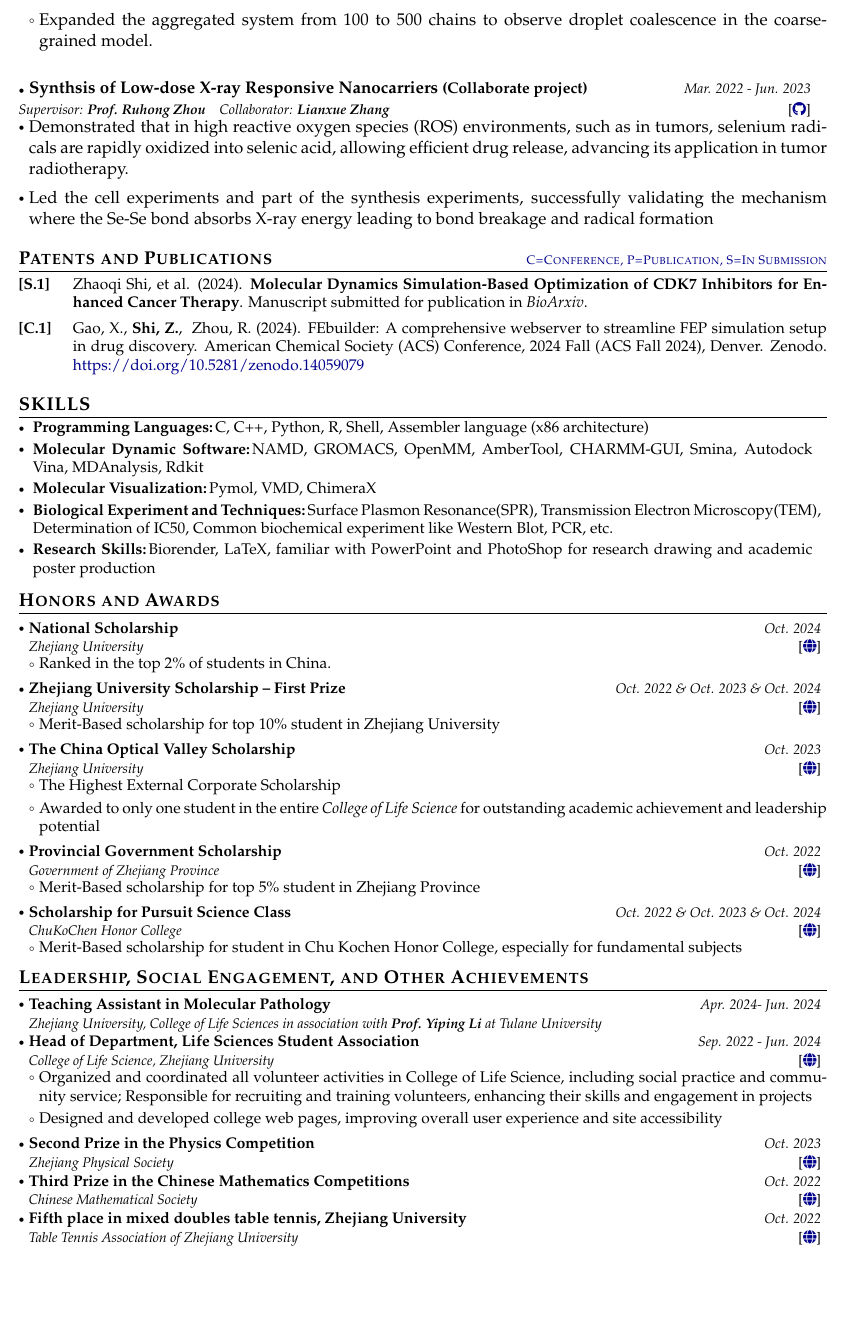
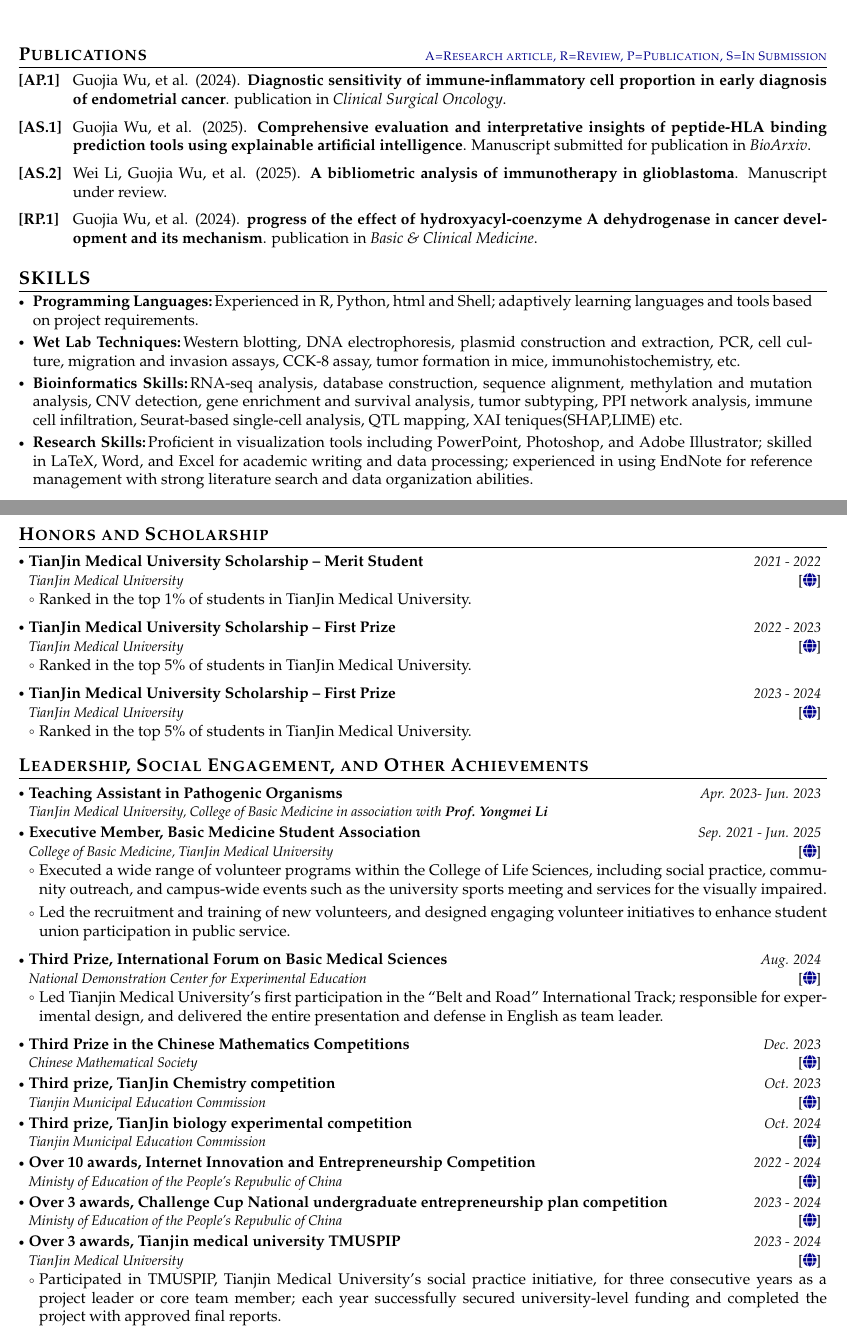
Before and after one commit to wunaiwuhuang/materials, a LaTeX CV (Curriculum_Vitae个人简历/main.tex): part of page 2 of 2 before the commit and two parts of pages 1 and 2 of 2 after it, the two joined at a grey line, cut at the place of the change, the shorter picture padded with empty space. Compiled offline with pdfLaTeX.

Commit message:
polish CV

```diff
--- a/Curriculum_Vitae个人简历/main.tex
+++ b/Curriculum_Vitae个人简历/main.tex
@@ -217,5 +220,4 @@ As a candidate with a strong foundation in both life sciences and physics, I spe
 \resumeSubHeadingListStart
 
 \resumeSubheading
-{Chu Kochen Honor College,\ \ Zhejiang University}{Hangzhou, China}
-{Bachelor of Science in \textbf{Biological Sciences and Physics (Double Major)}}{Sep. 2021 - Jun. 2025  (Expected)}
+{Basic Medical Science College,\ \ TianJin Medical University}{TianJin, China}
@@ -276 +262,0 @@ As a candidate with a strong foundation in both life sciences and physics, I spe
-  {\small Supervisor: \textbf{Prof. Ruhong Zhou}\ \ \ \  Collaborator: \textbf{Xufan Gao} }
@@ -294,29 +263,17 @@ As a candidate with a strong foundation in both life sciences and physics, I spe
-\item Expanded the aggregated system from 100 to 500 chains to observe droplet coalescence in the coarse-grained model.
-\resumeItemListEnd
-
 \resumeSubHeadingListEnd
 
-\resumeProject
-{\tiny{$\bullet$}\ \  \normalsize Synthsis of Low-dose X-ray Responsive Nanocarriers \small{(Collaborate project)}}
-  {Supervisor: \textbf{Prof. Ruhong Zhou }\ \ \ Collaborator: \textbf{Lianxue Zhang}}
-  {Mar. 2022 - Jun. 2023}
-  {{}[\href{https://github.com/aib001.github.io}{\textcolor{darkblue}{\faGithub}}]}
-\resumeItemListStart
-% \vspace{0.1mm}
-
-  \item Demonstrated that in high reactive oxygen species (ROS) environments, such as in tumors, selenium radicals are rapidly oxidized into selenic acid, allowing efficient drug release, advancing its application in tumor radiotherapy.
-  \item Led the cell experiments and part of the synthesis experiments, successfully validating the mechanism where the Se-Se bond absorbs X-ray energy leading to bond breakage and radical formation
-
-\resumeItemListEnd
-
-\section{\textbf{Patents and Publications} \hfill \textcolor{darkblue}{\scriptsize C=Conference, P=Publication, S=In Submission}}
+\section{\textbf{Publications} \hfill \textcolor{darkblue}{\scriptsize A=Research article, R=Review, P=Publication, S=In Submission}}
 \vspace{0.2mm}
 \small{
 \begin{enumerate}[leftmargin=*, labelsep=0.5em, align=left, widest={[\textbf{S.1}]}, itemindent=0em, label={\textbf{[\arabic*]}]}]
 
-\item[\textbf{[S.1]}] Zhaoqi Shi, et al. (2024). \textbf{Molecular Dynamics Simulation-Based Optimization of CDK7 Inhibitors for Enhanced Cancer Therapy}. Manuscript submitted for publication in \textit{BioArxiv}.
+\item[\textbf{[AP.1]}] Guojia Wu, et al. (2024). \textbf{Diagnostic sensitivity of immune-inflammatory cell proportion in early diagnosis of endometrial cancer}. publication in \textit{Clinical Surgical Oncology}.
 
-\item[\textbf{[C.1]}] Gao, X., \textbf{Shi, Z.}, & Zhou, R. (2024). FEbuilder: A comprehensive webserver to streamline FEP simulation setup in drug discovery. American Chemical Society (ACS) Conference, 2024 Fall (ACS Fall 2024), Denver. Zenodo. \href{https://doi.org/10.5281/zenodo.14059079}{https://doi.org/10.5281/zenodo.14059079}
+\item[\textbf{[AS.1]}] Guojia Wu, et al. (2025). \textbf{Comprehensive evaluation and interpretative insights of peptide-HLA binding prediction tools using explainable artificial intelligence}. Manuscript submitted for publication in \textit{BioArxiv}.
+
+\item[\textbf{[AS.2]}] Wei Li, Guojia Wu, et al. (2025). \textbf{A bibliometric analysis of immunotherapy in glioblastoma}. Manuscript under review.
+
+\item[\textbf{[RP.1]}] Guojia Wu, et al. (2024). \textbf{progress of the effect of hydroxyacyl-coenzyme A dehydrogenase in cancer development and its mechanism}. publication in \textit{Basic \& Clinical Medicine}.
 
 % \item[\textbf{[P.1]}] Xufan Gao , Zhaoqi Shi, et al. (2024). \href{https://patentoffice.gov/patent/XXXXXXXXX}{\textbf{Febuilder: A comprehensive webserver to streamline FEP simulation setup in drug discovery}}. Patent Office, Patent No. XXXXXXXXX. Registration Date: Date, Grant Date: Date, Publication Date: Date.
 
@@ -328,83 +285,50 @@ As a candidate with a strong foundation in both life sciences and physics, I spe
 \vspace{-0.4mm}
  \resumeHeadingSkillStart
   \resumeSubItem{Programming Languages:}
-    {C, C++, Python, R, Shell, Assembler language (x86 architecture)}
+    {Experienced in R, Python, html and Shell; adaptively learning languages and tools based on project requirements.}
+  \resumeSubItem{Wet Lab Techniques:}
+    {Western blotting, DNA electrophoresis, plasmid construction and extraction, PCR, cell culture, migration and invasion assays, CCK-8 assay, tumor formation in mice, immunohistochemistry, etc.}
+  \resumeSubItem{Bioinformatics Skills:}
+    {RNA-seq analysis, database construction, sequence alignment, methylation and mutation analysis, CNV detection, gene enrichment and survival analysis, tumor subtyping, PPI network analysis, immune cell infiltration, Seurat-based single-cell analysis, QTL mapping, XAI teniques(SHAP,LIME) etc.}
   % \resumeSubItem{Web Technologies:}
   %   {Technology 1, Technology 2, Technology 3, Technology 4, Technology 5}
   % \resumeSubItem{Database Systems:}
   %   {Database 1, Database 2, Database 3}
   % \resumeSubItem{Data Science \& Machine Learning:}
   %   {Tool 1, Tool 2, Tool 3, Tool 4, Tool 5, Tool 6}
-\resumeSubItem{Molecular Dynamic Software:}
-    {NAMD, GROMACS, OpenMM, AmberTool, CHARMM-GUI,  Smina, Autodock Vina, MDAnalysis, Rdkit}
-  \resumeSubItem{Molecular Visualization:}
-    {Pymol, VMD, ChimeraX}
-  \resumeSubItem{Biological Experiment and Techniques:}
-    {Surface Plasmon Resonance(SPR), Transmission Electron Microscopy(TEM), Determination of IC50, Common biochemical experiment like Western Blot, PCR, etc.}
-  % \resumeSubItem{Mathematical \& Statistical Tools:}
-  %   {Tool 1, Tool 2, Tool 3, Tool 4, Tool 5}
-  % \resumeSubItem{Other Tools \& Technologies:}
-  %   {Tool 1, Tool 2, Tool 3, Tool 4, Tool 5}
-  \resumeSubItem{Research Skills:}{Biorender, LaTeX, familiar with PowerPoint and PhotoShop for research drawing and academic poster production}
+  \resumeSubItem{Research Skills:}
+    {Proficient in visualization tools including PowerPoint, Photoshop, and Adobe Illustrator; skilled in LaTeX, Word, and Excel for academic writing and data processing; experienced in using EndNote for reference management with strong literature search and data organization abilities.}
  \resumeHeadingSkillEnd
 
-\section{\textbf{Honors and Awards}}
+\section{\textbf{Honors and Scholarship}}
 \vspace{-0.4mm}
 \resumeSubHeadingListStart
 
 \resumeProject
-  {National Scholarship}
-  {Zhejiang University}
-  {Oct. 2024}
-  {{}[\href{https://www.zju.edu.cn/}{\textcolor{darkblue}{\faIcon{globe}}}]}
+  {TianJin Medical University Scholarship -- Merit Student}
+  {TianJin Medical University}
+  {2021 - 2022}
+  {{}[\href{https://github.com/wunaiwuhuang/materials/tree/main/Award\_and\_honour\%E8\%8E\%B7\%E5\%A5\%96\%E8\%AF\%81\%E6\%98\%8E/scholarship}{\textcolor{darkblue}{\faIcon{globe}}}]}
 \resumeItemListStart
-  \item Ranked in the top 2\% of students in China.
+  \item Ranked in the top 1\% of students in TianJin Medical University.
 \resumeItemListEnd
 
 \resumeProject
-  {Zhejiang University Scholarship -- First Prize}
-  {Zhejiang University}
-  {Oct. 2022 \& Oct. 2023 \& Oct. 2024}
-  {{}[\href{https://www.zju.edu.cn/}{\textcolor{darkblue}{\faIcon{globe}}}]}
+  {TianJin Medical University Scholarship -- First Prize}
+  {TianJin Medical University}
+  {2022 - 2023}
+  {{}[\href{https://github.com/wunaiwuhuang/materials/tree/main/Award\_and\_honour\%E8\%8E\%B7\%E5\%A5\%96\%E8\%AF\%81\%E6\%98\%8E/scholarship}{\textcolor{darkblue}{\faIcon{globe}}}]}
 \resumeItemListStart
-  \item Merit-Based scholarship for top 10\% student in Zhejiang University
+  \item Ranked in the top 5\% of students in TianJin Medical University.
 \resumeItemListEnd
 
 \resumeProject
-  {The China Optical Valley Scholarship}
-  {Zhejiang University}
-  {Oct. 2023}
-  {{}[\href{http://lsi.zju.edu.cn/2022/1108/c25109a2675237/page.htm}{\textcolor{darkblue}{\faIcon{globe}}}]}
+  {TianJin Medical University Scholarship -- First Prize}
+  {TianJin Medical University}
+  {2023 - 2024}
+  {{}[\href{https://github.com/wunaiwuhuang/materials/tree/main/Award\_and\_honour\%E8\%8E\%B7\%E5\%A5\%96\%E8\%AF\%81\%E6\%98\%8E/scholarship}{\textcolor{darkblue}{\faIcon{globe}}}]}
 \resumeItemListStart
-  \item The Highest External Corporate Scholarship
-  \item Awarded to only one student in the entire \textit{College of Life Science} for outstanding academic achievement and leadership potential
-\resumeItemListEnd
-
-% \resumeProject
-%   {The First Prize Scholarship}
-%   {Zhejiang University}
-%   {Oct. 2022}
-%   {{}[\href{https://www.zju.edu.cn/}{\textcolor{darkblue}{\faIcon{globe}}}]}
-% \resumeItemListStart
-%   \item Merit-Based scholarship for top 10\% student in Zhejiang University
-% \resumeItemListEnd
-
-\resumeProject
-  {Provincial Government Scholarship}
-  {Government of Zhejiang Province}
-  {Oct. 2022}
-  {{}[\href{https://www.zju.edu.cn/}{\textcolor{darkblue}{\faIcon{globe}}}]}
-\resumeItemListStart
-  \item Merit-Based scholarship for top 5\% student in Zhejiang Province
-\resumeItemListEnd
-
-\resumeProject
-  {Scholarship for Pursuit Science Class}
-  {ChuKoChen Honor College}
-  {Oct. 2022 \& Oct. 2023 \& Oct. 2024}
-  {{}[\href{https://www.zju.edu.cn/}{\textcolor{darkblue}{\faIcon{globe}}}]}
-\resumeItemListStart
-  \item Merit-Based scholarship for student in Chu Kochen Honor College, especially for fundamental subjects
+  \item Ranked in the top 5\% of students in TianJin Medical University.
 \resumeItemListEnd
 
 \resumeSubHeadingListEnd
@@ -414,38 +338,61 @@ As a candidate with a strong foundation in both life sciences and physics, I spe
 \vspace{-0.4mm}
 \resumeSubHeadingListStart
 \resumeProject
-{Teaching Assistant in Molecular Pathology}
-{Zhejiang University, College of Life Sciences in association with \textbf{Prof. Yiping Li} at Tulane University}
-{Apr. 2024- Jun. 2024}
+{Teaching Assistant in Pathogenic Organisms}
+{TianJin Medical University, College of Basic Medicine in association with \textbf{Prof. Yongmei Li}}
+{Apr. 2023- Jun. 2023}
 {}
 {}
 \resumeProject
-  {Head of Department, Life Sciences Student Association}
-  {College of Life Science, Zhejiang University}
-  {Sep. 2022 - Jun. 2024}
-  {{}[\href{https://qiushibio.github.io/}{\textcolor{darkblue}{\faIcon{globe}}}]}
+  {Executive Member, Basic Medicine Student Association}
+  {College of Basic Medicine, TianJin Medical University}
+  {Sep. 2021 - Jun. 2025}
+  {{}[\href{https://github.com/wunaiwuhuang/materials/tree/main/Award\_and\_honour\%E8\%8E\%B7\%E5\%A5\%96\%E8\%AF\%81\%E6\%98\%8E/volunteering\%20awards}{\textcolor{darkblue}{\faIcon{globe}}}]}
 \resumeItemListStart
-  \item Organized and coordinated all volunteer activities in College of Life Science, including social practice and community service; Responsible for recruiting and training volunteers, enhancing their skills and engagement in projects
-  \item Designed and developed college web pages, improving overall user experience and site accessibility
+  \item Executed a wide range of volunteer programs within the College of Life Sciences, including social practice, community outreach, and campus-wide events such as the university sports meeting and services for the visually impaired.
+  \item Led the recruitment and training of new volunteers, and designed engaging volunteer initiatives to enhance student union participation in public service.
 \resumeItemListEnd
-
 \resumeProject
-  {Second Prize in the Physics Competition}
-  {Zhejiang Physical Society}
-  {Oct. 2023}
-  {{}[\href{https://organization-b-link.com}{\textcolor{darkblue}{\faIcon{globe}}}]}
+  {Third Prize, International Forum on Basic Medical Sciences}
+  {National Demonstration Center for Experimental Education}
+  {Aug. 2024}
+  {{}[\href{https://github.com/wunaiwuhuang/materials/tree/main/Award\_and\_honour\%E8\%8E\%B7\%E5\%A5\%96\%E8\%AF\%81\%E6\%98\%8E/innovation\%20and\%20Entrepreneurship\%20Competition}{\textcolor{darkblue}{\faIcon{globe}}}]}
+\resumeItemListStart
+  \item Led Tianjin Medical University's first participation in the “Belt and Road” International Track; responsible for experimental design, and delivered the entire presentation and defense in English as team leader.
+\resumeItemListEnd
 \resumeProject
   {Third Prize in the Chinese Mathematics Competitions}
   {Chinese Mathematical Society}
-  {Oct. 2022}
-  {{}[\href{https://organization-b-link.com}{\textcolor{darkblue}{\faIcon{globe}}}]}
+  {Dec. 2023}
+  {{}[\href{https://github.com/wunaiwuhuang/materials/tree/main/Award\_and\_honour\%E8\%8E\%B7\%E5\%A5\%96\%E8\%AF\%81\%E6\%98\%8E/academic\%20compeletion}{\textcolor{darkblue}{\faIcon{globe}}}]}
 \resumeProject
-  {Fifth place in mixed doubles table tennis, Zhejiang University}
-  {Table Tennis Association of Zhejiang University}
-  {Oct. 2022}
-  {{}[\href{https://organization-b-link.com}{\textcolor{darkblue}{\faIcon{globe}}}]}
-
-
+  {Third prize, TianJin Chemistry competition}
+  {Tianjin Municipal Education Commission}
+  {Oct. 2023}
+  {{}[\href{https://github.com/wunaiwuhuang/materials/tree/main/Award\_and\_honour\%E8\%8E\%B7\%E5\%A5\%96\%E8\%AF\%81\%E6\%98\%8E/academic\%20compeletion}{\textcolor{darkblue}{\faIcon{globe}}}]}
+\resumeProject
+  {Third prize, TianJin biology experimental competition}
+  {Tianjin Municipal Education Commission}
+  {Oct. 2024}
+  {{}[\href{https://jwc.nankai.edu.cn/2024/1028/c35436a553965/page.htm}{\textcolor{darkblue}{\faIcon{globe}}}]}
+\resumeProject
+  {Over 10 awards, Internet Innovation and Entrepreneurship Competition}
+  {Ministy of Education of the People's Repubulic of China}
+  {2022 - 2024}
+  {{}[\href{https://github.com/wunaiwuhuang/materials/tree/main/Award\_and\_honour\%E8\%8E\%B7\%E5\%A5\%96\%E8\%AF\%81\%E6\%98\%8E/innovation\%20and\%20Entrepreneurship\%20Competition}{\textcolor{darkblue}{\faIcon{globe}}}]}
+\resumeProject
+  {Over 3 awards,  Challenge Cup National undergraduate entrepreneurship plan competition}
+  {Ministy of Education of the People's Repubulic of China}
+  {2023 - 2024}
+  {{}[\href{https://github.com/wunaiwuhuang/materials/tree/main/Award\_and\_honour\%E8\%8E\%B7\%E5\%A5\%96\%E8\%AF\%81\%E6\%98\%8E/innovation\%20and\%20Entrepreneurship\%20Competition}{\textcolor{darkblue}{\faIcon{globe}}}]}
+\resumeProject
+  {Over 3 awards,  Tianjin medical university TMUSPIP}
+  {TianJin Medical University}
+  {2023 - 2024}
+  {{}[\href{https://github.com/wunaiwuhuang/materials/tree/main/Award\_and\_honour\%E8\%8E\%B7\%E5\%A5\%96\%E8\%AF\%81\%E6\%98\%8E/volunteering\%20awards}{\textcolor{darkblue}{\faIcon{globe}}}]}
+\resumeItemListStart
+  \item Participated in TMUSPIP, Tianjin Medical University’s social practice initiative, for three consecutive years as a project leader or core team member; each year successfully secured university-level funding and completed the project with approved final reports.
+\resumeItemListEnd
 \resumeSubHeadingListEnd
 
 \vspace{-6mm}
```
Also changed, not shown: Curriculum_Vitae个人简历/main.pdf, Curriculum_Vitae个人简历/main.tex (51 more changed lines), 4 other files.
